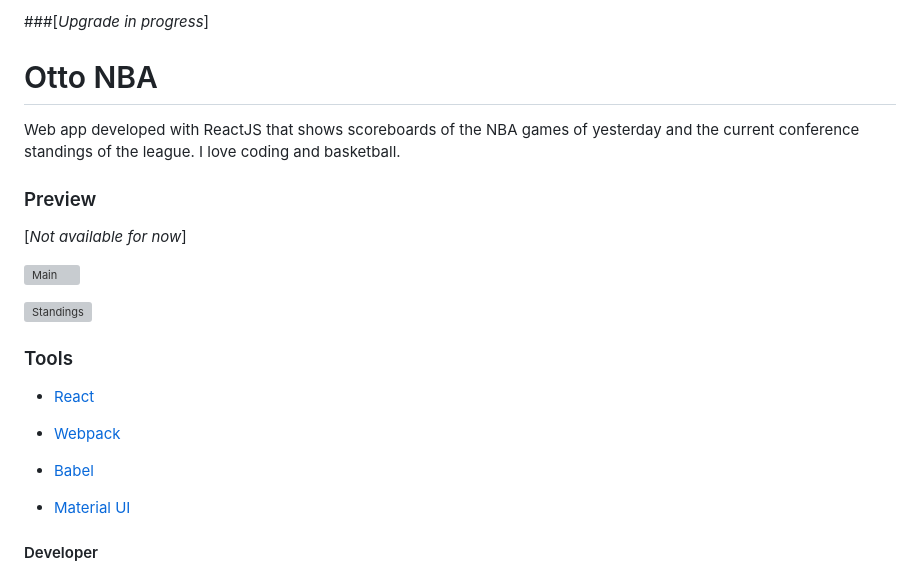
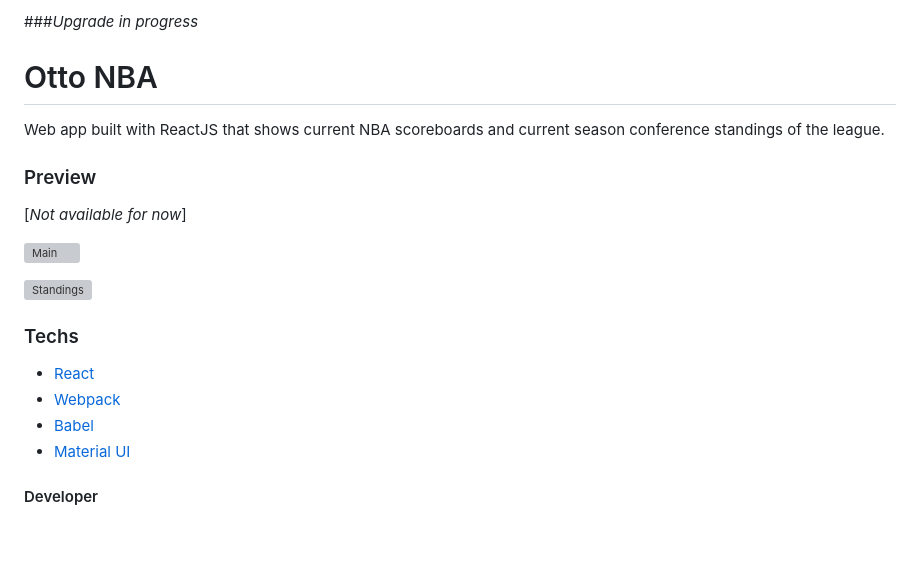
Before and after one commit to sysrock18/otto-nba, a Markdown page: README.md, the part around the change. Drawn GitHub-style; blank space fills up the shorter version; grey boxes are pictures that could not be loaded.

```diff
--- a/README.md
+++ b/README.md
@@ -1,9 +1,9 @@
-###[*Upgrade in progress*]
+###*Upgrade in progress*
 
 Otto NBA
 =========
 
-Web app developed with ReactJS that shows scoreboards of the NBA games of yesterday and the current conference standings of the league. I love coding and basketball.
+Web app built with ReactJS that shows current NBA scoreboards and current season conference standings of the league.
 
 ### Preview
 
@@ -13,14 +13,11 @@ Web app developed with ReactJS that shows scoreboards of the NBA games of yester
 
 ![Standings](screenshots/StandingsOttoNBA.png?raw=true "Standings")
 
-### Tools
+### Techs
 
  - [React](https://reactjs.org/)
-
  - [Webpack](https://webpack.js.org/)
-
  - [Babel](https://babeljs.io/)
-
  - [Material UI](https://mui.com/)
 
 #### Developer
```
Also changed, not shown: source/assets/bkn.png (renamed from source/assets/bro.png), source/assets/okc.png (renamed from source/assets/okl.png), 14 other files.
